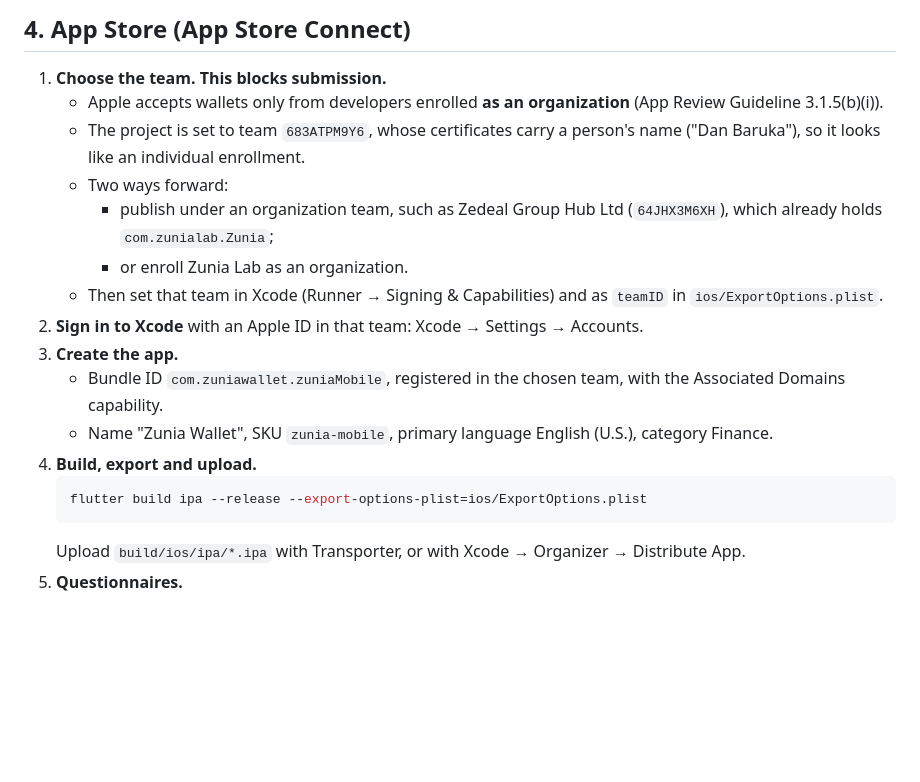
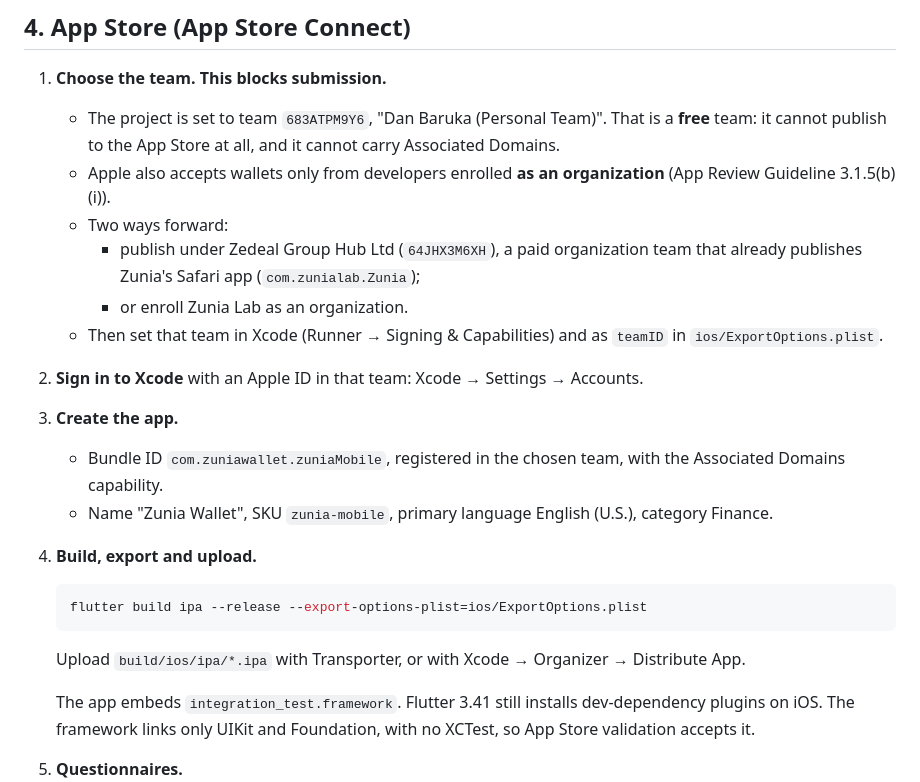
Before and after one commit to Zunia-Lab/zunia-mobile, a Markdown page: RELEASE.md, the part around the change. Rendered like a GitHub page; blank space fills up the shorter version.

Commit message:
RELEASE.md: team 683ATPM9Y6 is a free Personal Team.
A free team cannot publish to the App Store or carry Associated Domains,
so the move to an organization team is not optional. Zedeal Group Hub
Ltd (64JHX3M6XH) already publishes Zunia's Safari app. Also say why
integration_test.framework ships in the iOS build and why that is fine.

Co-Authored-By: Claude Opus 5.5 <noreply@anthropic.com>

````diff
--- a/RELEASE.md
+++ b/RELEASE.md
@@ -50,10 +50,10 @@ The full EN/FR asset set (texts, screenshots from a funded demo wallet, every st
 ## 4. App Store (App Store Connect)
 
 1. **Choose the team. This blocks submission.**
-   - Apple accepts wallets only from developers enrolled **as an organization** (App Review Guideline 3.1.5(b)(i)).
-   - The project is set to team `683ATPM9Y6`, whose certificates carry a person's name ("Dan Baruka"), so it looks like an individual enrollment.
+   - The project is set to team `683ATPM9Y6`, "Dan Baruka (Personal Team)". That is a **free** team: it cannot publish to the App Store at all, and it cannot carry Associated Domains.
+   - Apple also accepts wallets only from developers enrolled **as an organization** (App Review Guideline 3.1.5(b)(i)).
    - Two ways forward:
-     - publish under an organization team, such as Zedeal Group Hub Ltd (`64JHX3M6XH`), which already holds `com.zunialab.Zunia`;
+     - publish under Zedeal Group Hub Ltd (`64JHX3M6XH`), a paid organization team that already publishes Zunia's Safari app (`com.zunialab.Zunia`);
      - or enroll Zunia Lab as an organization.
    - Then set that team in Xcode (Runner → Signing & Capabilities) and as `teamID` in `ios/ExportOptions.plist`.
 2. **Sign in to Xcode** with an Apple ID in that team: Xcode → Settings → Accounts.
@@ -65,6 +65,8 @@ The full EN/FR asset set (texts, screenshots from a funded demo wallet, every st
    flutter build ipa --release --export-options-plist=ios/ExportOptions.plist
    ```
    Upload `build/ios/ipa/*.ipa` with Transporter, or with Xcode → Organizer → Distribute App.
+
+   The app embeds `integration_test.framework`. Flutter 3.41 still installs dev-dependency plugins on iOS. The framework links only UIKit and Foundation, with no XCTest, so App Store validation accepts it.
 5. **Questionnaires.**
    - **App Privacy:** Data Not Collected, which matches `ios/Runner/PrivacyInfo.xcprivacy`. On iOS the QR scanner uses Apple's Vision framework, not ML Kit.
    - **Age rating:** answer **Unrestricted Web Access: Yes**, because the built-in browser opens any site.
````
